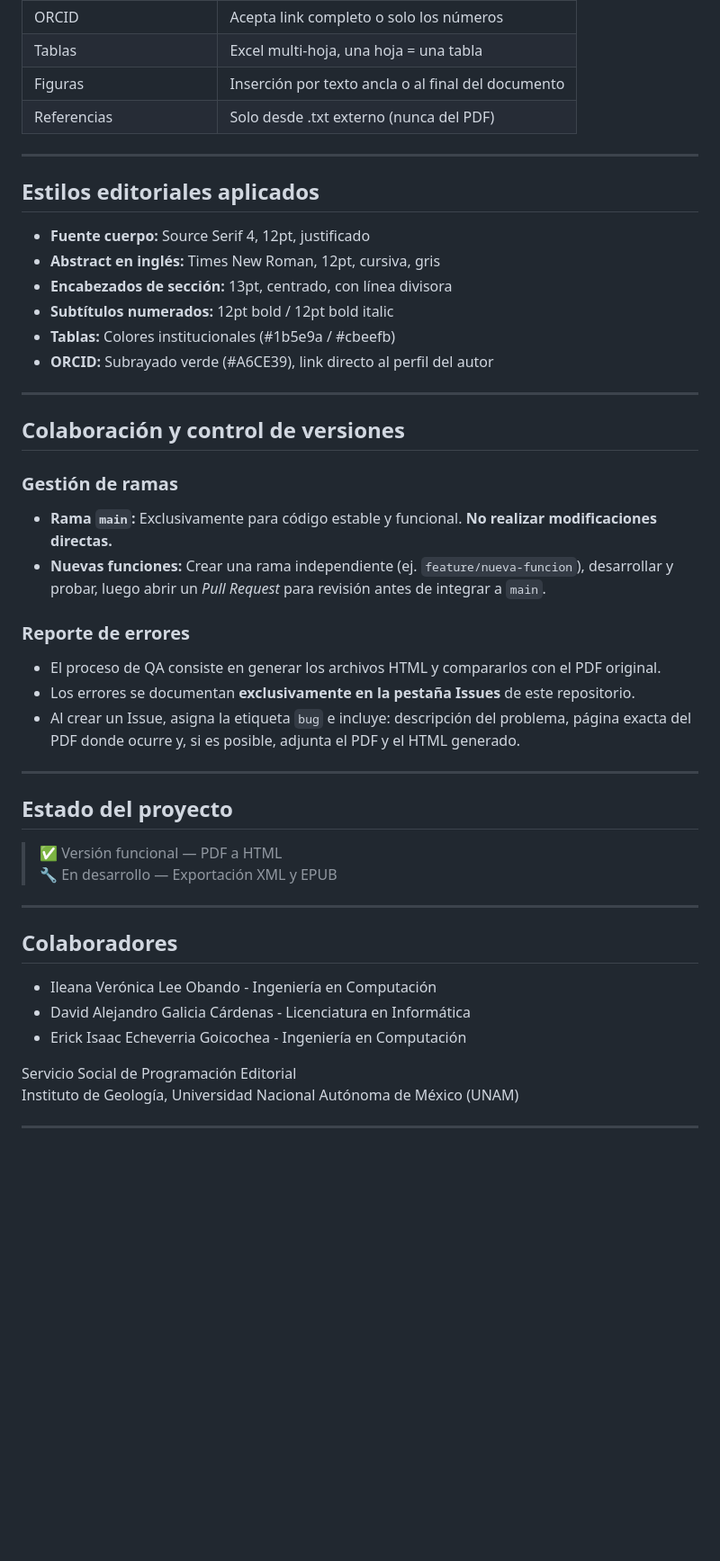
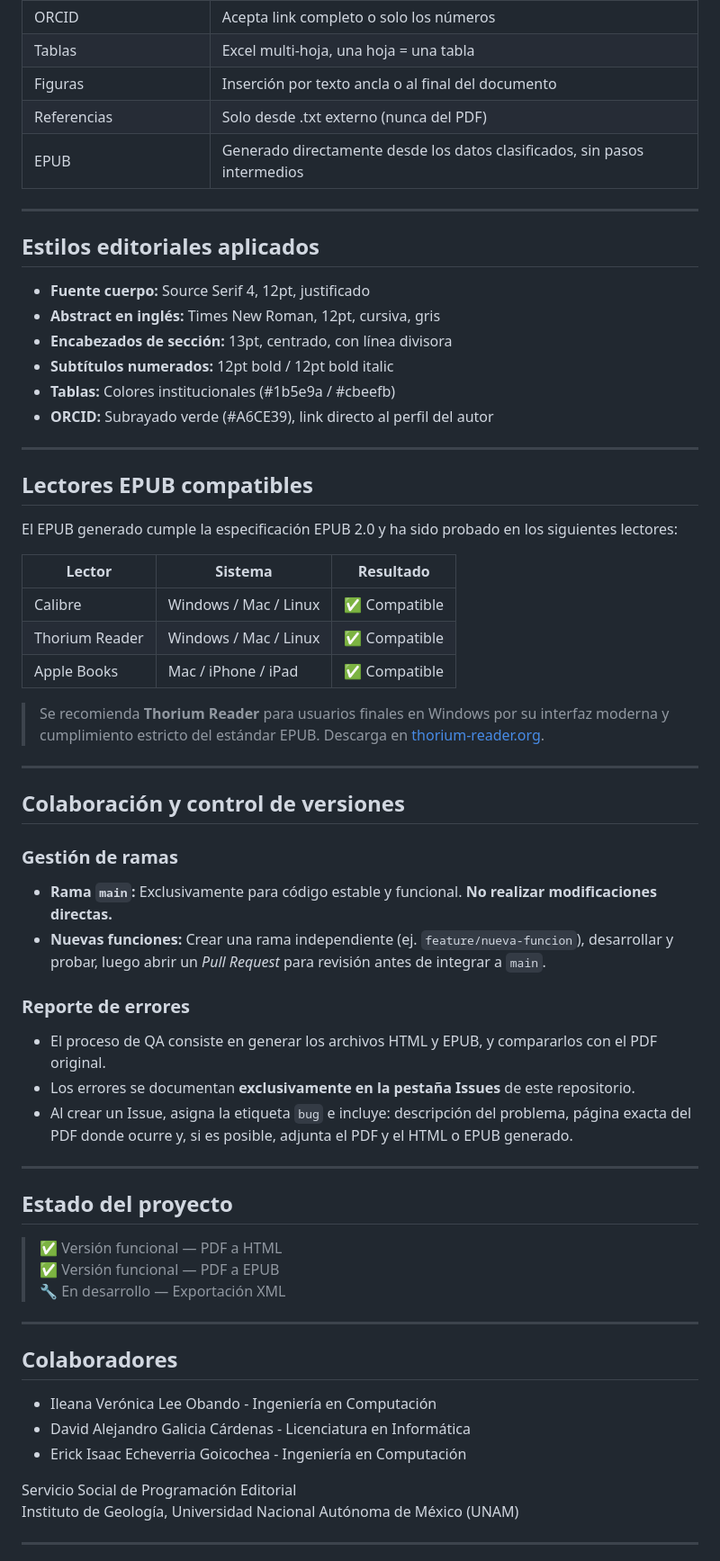
Before and after one commit to LilianaVo/Automatizaci-n-Editorial, a Markdown page: README.md, the part around one of its changes. Shown at 90% size. Rendered like a GitHub page; blank space fills up the shorter version.

```diff
--- a/README.md
+++ b/README.md
@@ -115,6 +119,7 @@ venv/                        →  Entorno virtual de Python (no se sube a GitHub
 | Tablas | Excel multi-hoja, una hoja = una tabla |
 | Figuras | Inserción por texto ancla o al final del documento |
 | Referencias | Solo desde .txt externo (nunca del PDF) |
+| EPUB | Generado directamente desde los datos clasificados, sin pasos intermedios |
 
 ---
 
@@ -129,6 +134,20 @@ venv/                        →  Entorno virtual de Python (no se sube a GitHub
 
 ---
 
+## Lectores EPUB compatibles
+
+El EPUB generado cumple la especificación EPUB 2.0 y ha sido probado en los siguientes lectores:
+
+| Lector | Sistema | Resultado |
+|---|---|---|
+| Calibre | Windows / Mac / Linux | ✅ Compatible |
+| Thorium Reader | Windows / Mac / Linux | ✅ Compatible |
+| Apple Books | Mac / iPhone / iPad | ✅ Compatible |
+
+> Se recomienda **Thorium Reader** para usuarios finales en Windows por su interfaz moderna y cumplimiento estricto del estándar EPUB. Descarga en [thorium-reader.org](https://thorium-reader.org).
+
+---
+
 ## Colaboración y control de versiones
 
 ### Gestión de ramas
@@ -138,16 +157,17 @@ venv/                        →  Entorno virtual de Python (no se sube a GitHub
 
 ### Reporte de errores
 
-- El proceso de QA consiste en generar los archivos HTML y compararlos con el PDF original.
+- El proceso de QA consiste en generar los archivos HTML y EPUB, y compararlos con el PDF original.
 - Los errores se documentan **exclusivamente en la pestaña Issues** de este repositorio.
-- Al crear un Issue, asigna la etiqueta `bug` e incluye: descripción del problema, página exacta del PDF donde ocurre y, si es posible, adjunta el PDF y el HTML generado.
+- Al crear un Issue, asigna la etiqueta `bug` e incluye: descripción del problema, página exacta del PDF donde ocurre y, si es posible, adjunta el PDF y el HTML o EPUB generado.
 
 ---
 
 ## Estado del proyecto
 
 > ✅ Versión funcional — PDF a HTML
-> 🔧 En desarrollo — Exportación XML y EPUB
+> ✅ Versión funcional — PDF a EPUB
+> 🔧 En desarrollo — Exportación XML
 
 ---
 
@@ -155,7 +175,7 @@ venv/                        →  Entorno virtual de Python (no se sube a GitHub
 
 - Ileana Verónica Lee Obando - Ingeniería en Computación
 - David Alejandro Galicia Cárdenas - Licenciatura en Informática
-- Erick Isaac Echeverria Goicochea -  Ingeniería en Computación
+- Erick Isaac Echeverria Goicochea - Ingeniería en Computación
 
 Servicio Social de Programación Editorial
 Instituto de Geología, Universidad Nacional Autónoma de México (UNAM)
```
Also changed, not shown: other parts of README.md (+5 -1 lines).
